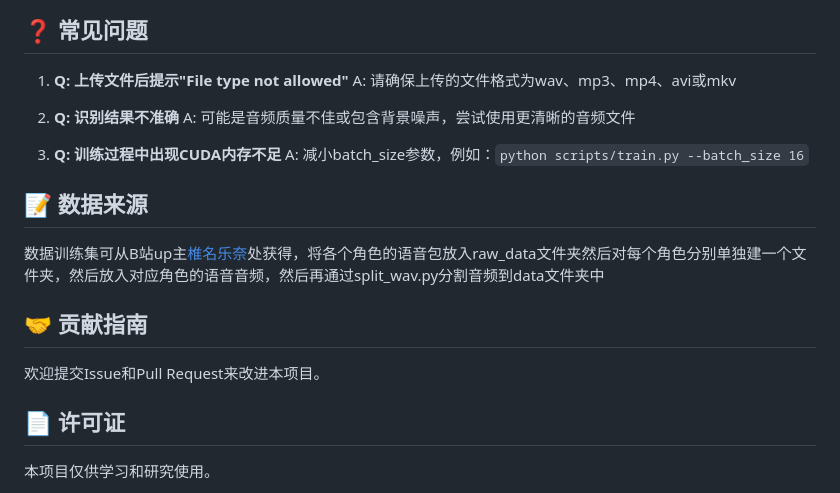
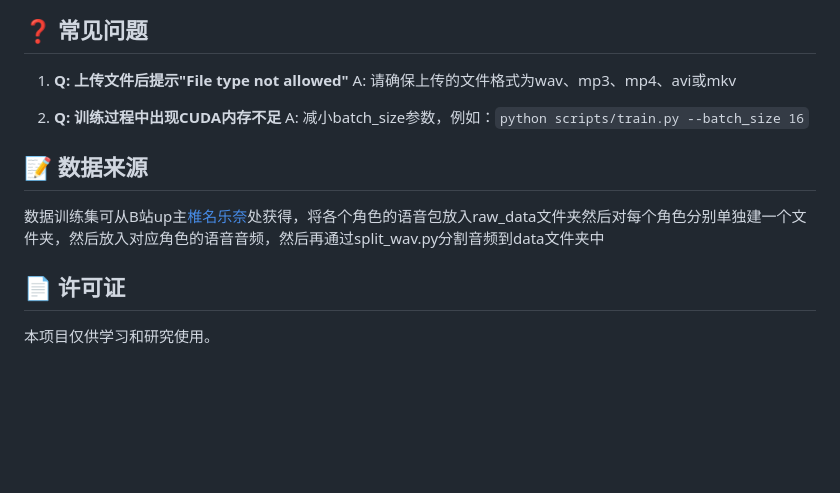
Before and after one commit to Ran00w/mygo_speaker_reconization, a Markdown page: README.md, the part around the change. Rendered like a GitHub page; blank space fills up the shorter version.

```diff
--- a/README.md
+++ b/README.md
@@ -158,19 +158,14 @@ python scripts/test.py --save_path checkpoints/model.ckpt
 1. **Q: 上传文件后提示"File type not allowed"**
    A: 请确保上传的文件格式为wav、mp3、mp4、avi或mkv
 
-2. **Q: 识别结果不准确**
-   A: 可能是音频质量不佳或包含背景噪声，尝试使用更清晰的音频文件
 
-3. **Q: 训练过程中出现CUDA内存不足**
+2. **Q: 训练过程中出现CUDA内存不足**
    A: 减小batch_size参数，例如：`python scripts/train.py --batch_size 16`
 
 ## 📝 数据来源
 
 数据训练集可从B站up主[椎名乐奈](https://space.bilibili.com/320151977?spm_id_from=333.337.search-card.all.click)处获得，将各个角色的语音包放入raw_data文件夹然后对每个角色分别单独建一个文件夹，然后放入对应角色的语音音频，然后再通过split_wav.py分割音频到data文件夹中
 
-## 🤝 贡献指南
-
-欢迎提交Issue和Pull Request来改进本项目。
 
 ## 📄 许可证
 
```
